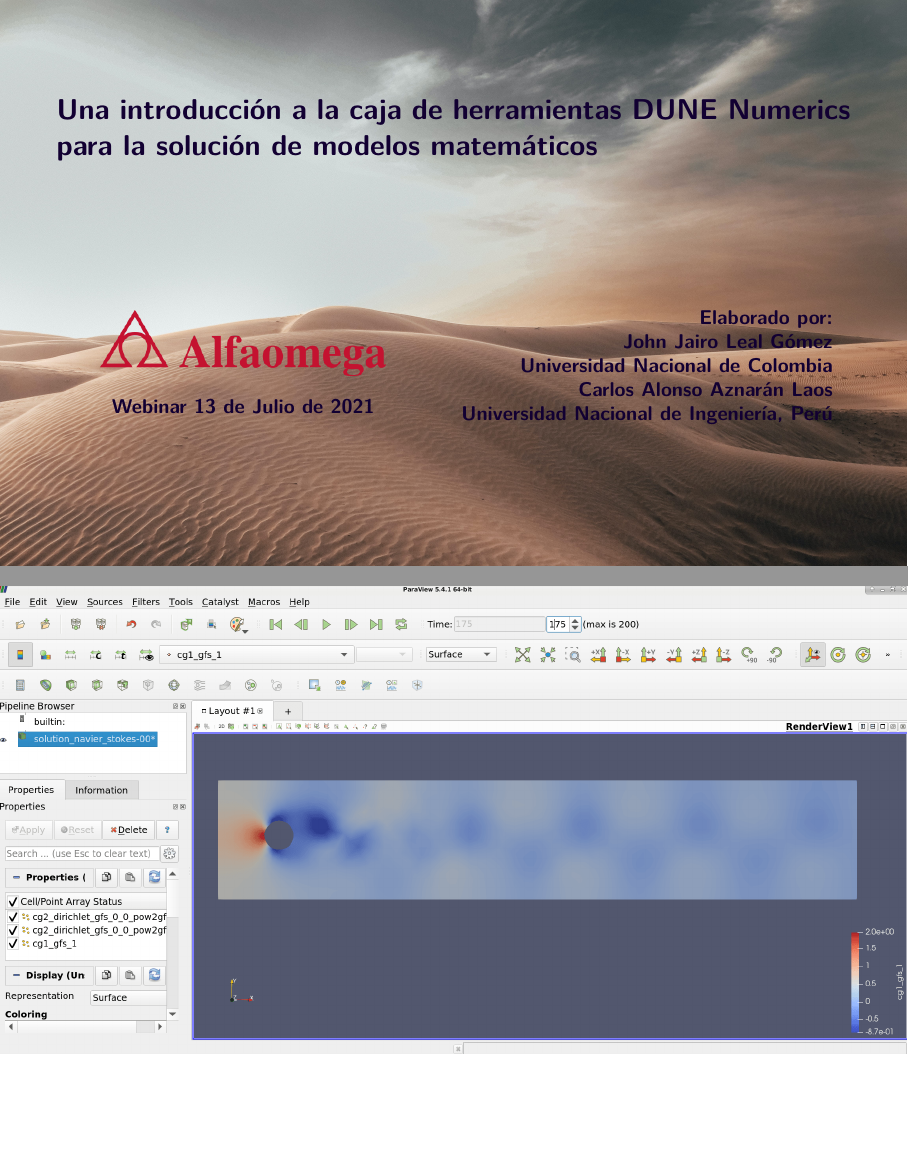
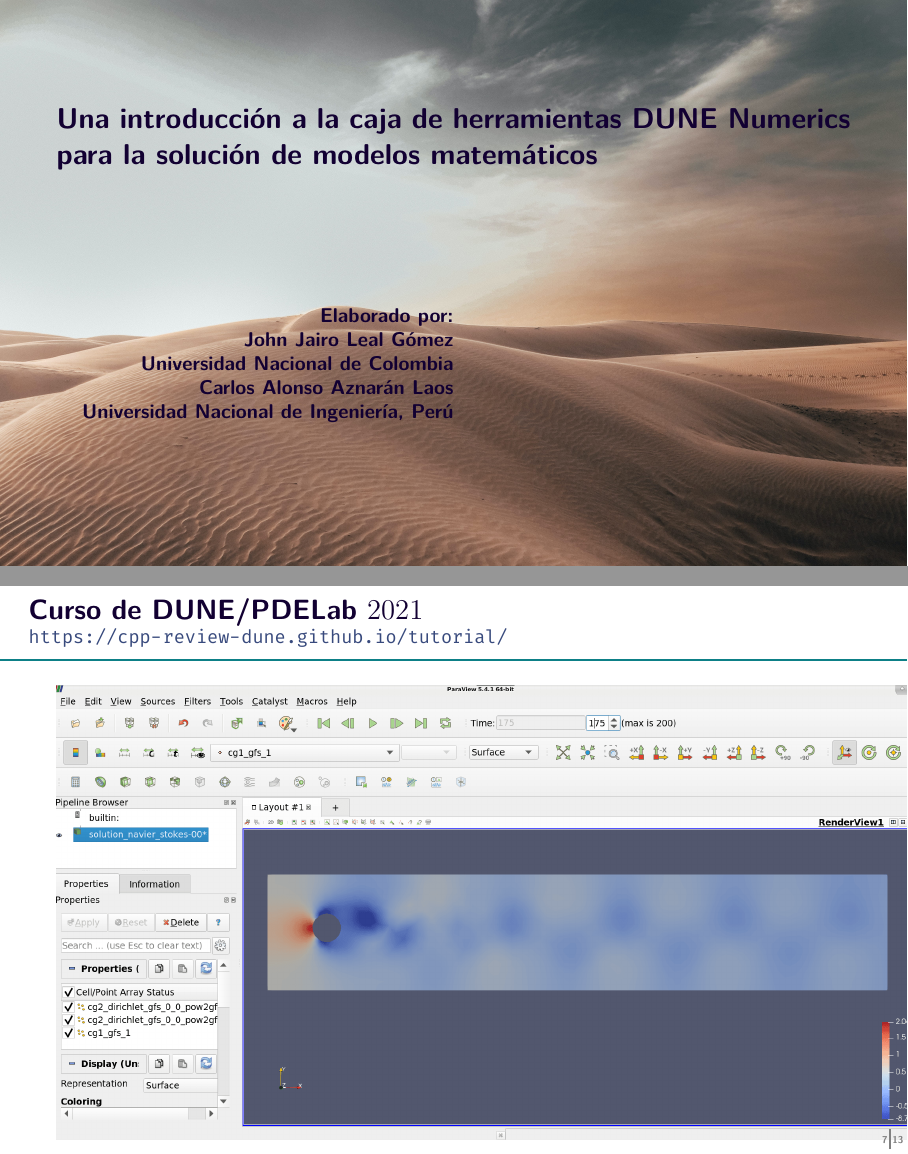
Before and after one commit to cpp-review-dune/webinar, LaTeX slides (src/doc/dune-webinar.tex, which reads src/doc/cover.tex, src/doc/pdelab.tex): pages 1 and 10 of 17 before the commit and pages 1 and 8 of 14 after it, joined at a grey line. Compiled offline with LuaLaTeX.

Commit message:
Presentacion de Dune y sus posibilidades

```diff
--- a/src/doc/cover.tex
+++ b/src/doc/cover.tex
@@ -24,17 +24,17 @@
 
 	\
 
-	\begin{minipage}{0.47\textwidth}
-		\begin{figure}[ht!]
-			\centering
-			\includegraphics[height=1.5cm]{alfaomega}
-			\caption*{
-				\large
-				\bfseries
-				\textcolor{c++reviewduneblue}{Webinar 13 de Julio de 2021}
-			}
-		\end{figure}
-	\end{minipage}
+	%\begin{minipage}{0.47\textwidth}
+	%	\begin{figure}[ht!]
+	%		\centering
+	%		\includegraphics[height=1.5cm]{alfaomega}
+	%		\caption*{
+	%			\large
+	%			\bfseries
+	%			\textcolor{c++reviewduneblue}{Webinar 13 de Julio de 2021}
+	%		}
+	%	\end{figure}
+	%\end{minipage}
 	\begin{minipage}{0.5\textwidth}
 		\begin{flushright}
 			\large
--- a/src/doc/pdelab.tex
+++ b/src/doc/pdelab.tex
@@ -28,18 +28,27 @@
 	}
 \end{frame}
 
-{
-\usebackgroundtemplate{
-	\centering
-	\includegraphics[width=\paperwidth]{tutorial-9}
-}
+\begin{frame}[fragile]
+	\frametitle{\secname}
+	\framesubtitle{\url{https://cpp-review-dune.github.io/tutorial/}}
 
-\begin{frame}[plain]
-	\note{
-		Presentar el vídeo presenta la simulación de un flujo que obedece las ecuaciones de Navier Stokes, alrededor de un cilindro.
-	}
+	\begin{figure}[ht!]
+		\centering
+		\href{https://cpp-review-dune.github.io/tutorial/}{\includegraphics[height=8cm]{tutorial-9}}
+	\end{figure}
 \end{frame}
-}
+%{
+%\usebackgroundtemplate{
+%	\centering
+%	\includegraphics[width=\paperwidth]{tutorial-9}
+%}
+
+%\begin{frame}[plain]
+%	\note{
+%		Presentar el vídeo presenta la simulación de un flujo que obedece las ecuaciones de Navier Stokes, alrededor de un cilindro.
+%	}
+%\end{frame}
+%}
 \begin{frame}[fragile]
 	\frametitle{Snippet en Python}
 	\begin{figure}[ht!]
```
Also changed, not shown: src/doc/dune-webinar.tex (+2 -2 lines), src/doc/thanks.tex (+1 -1 lines).
